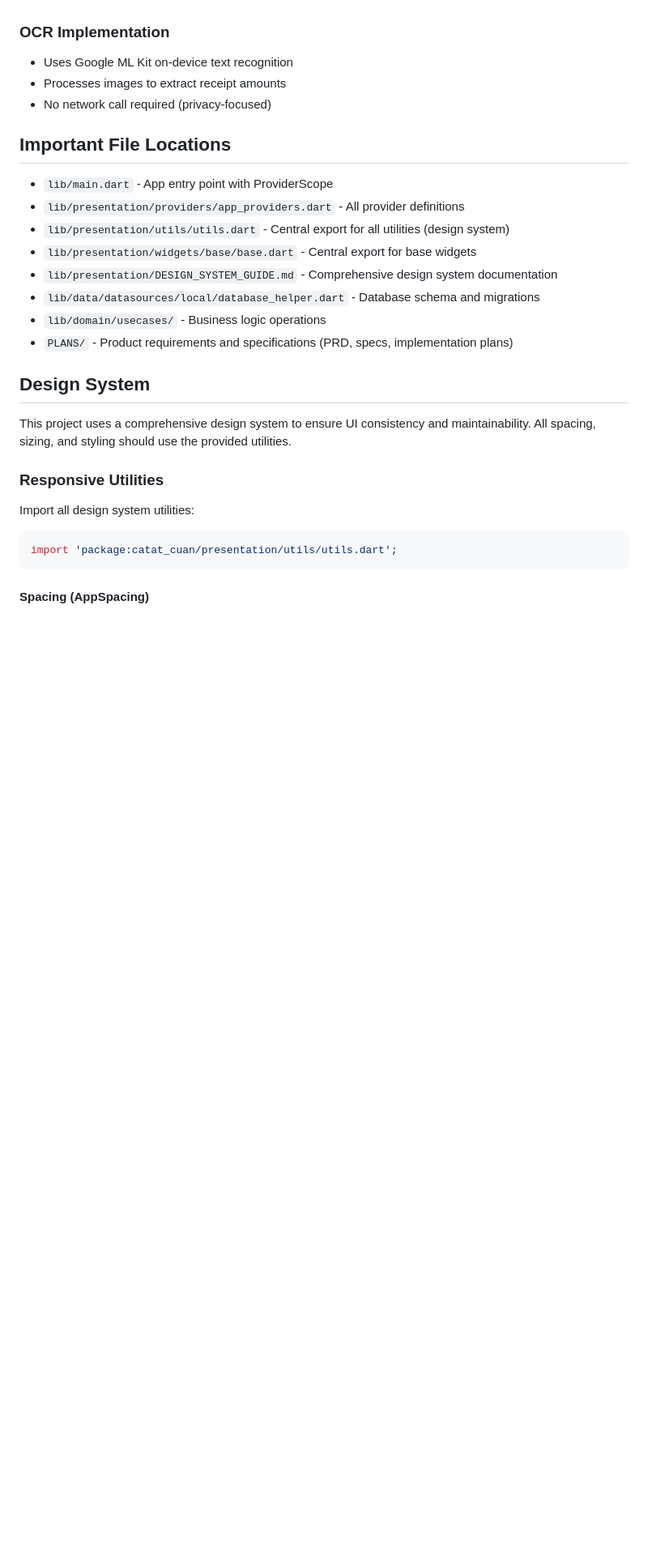
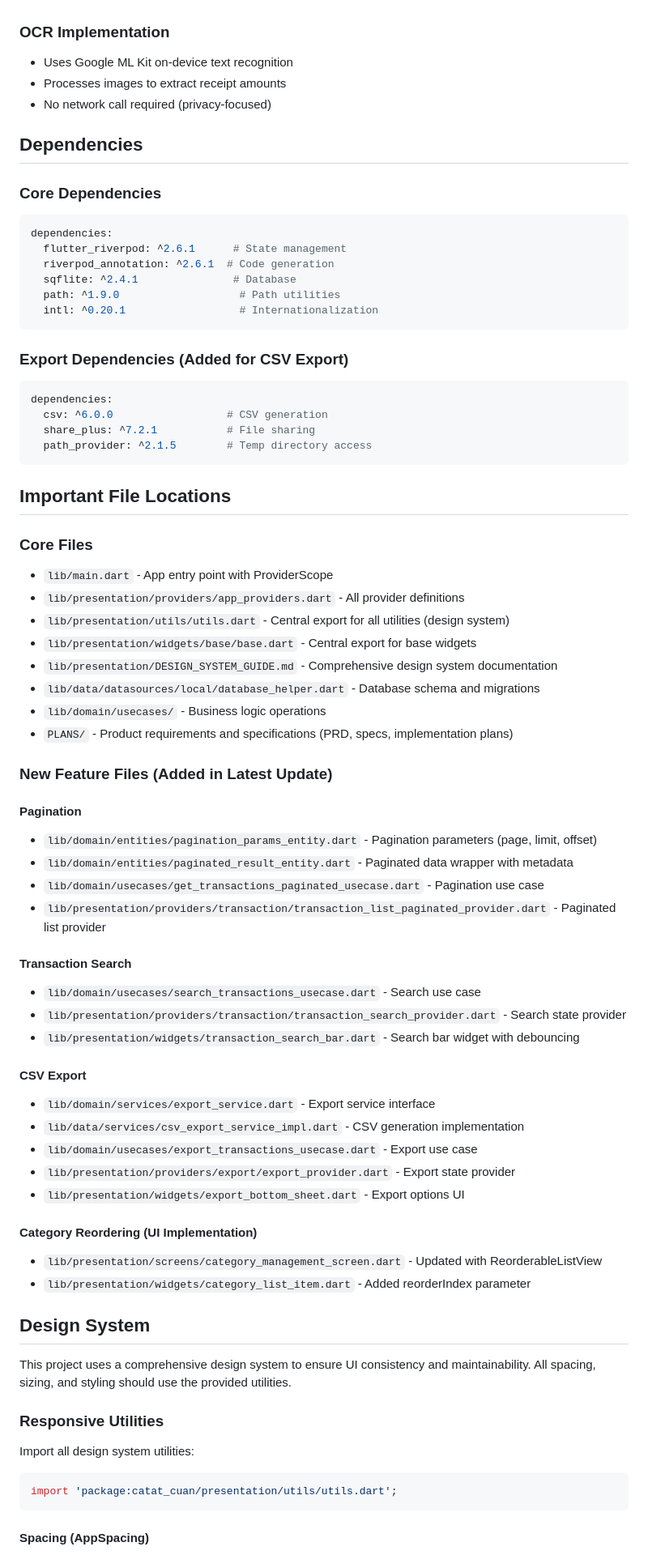
Before and after one commit to MashudiSudonym/Catat-Cuan, a Markdown page: CLAUDE.md, the part around one of its changes. Shown at 81% size. GitHub-like rendering; blank space fills up the shorter version.

````diff
--- a/CLAUDE.md
+++ b/CLAUDE.md
@@ -258,8 +294,29 @@ Run with: `flutter test`
 - Processes images to extract receipt amounts
 - No network call required (privacy-focused)
 
+## Dependencies
+
+### Core Dependencies
+```yaml
+dependencies:
+  flutter_riverpod: ^2.6.1      # State management
+  riverpod_annotation: ^2.6.1  # Code generation
+  sqflite: ^2.4.1               # Database
+  path: ^1.9.0                   # Path utilities
+  intl: ^0.20.1                  # Internationalization
+```
+
+### Export Dependencies (Added for CSV Export)
+```yaml
+dependencies:
+  csv: ^6.0.0                  # CSV generation
+  share_plus: ^7.2.1           # File sharing
+  path_provider: ^2.1.5        # Temp directory access
+```
+
 ## Important File Locations
 
+### Core Files
 - `lib/main.dart` - App entry point with ProviderScope
 - `lib/presentation/providers/app_providers.dart` - All provider definitions
 - `lib/presentation/utils/utils.dart` - Central export for all utilities (design system)
@@ -268,6 +325,30 @@ Run with: `flutter test`
 - `lib/data/datasources/local/database_helper.dart` - Database schema and migrations
 - `lib/domain/usecases/` - Business logic operations
 - `PLANS/` - Product requirements and specifications (PRD, specs, implementation plans)
+
+### New Feature Files (Added in Latest Update)
+
+#### Pagination
+- `lib/domain/entities/pagination_params_entity.dart` - Pagination parameters (page, limit, offset)
+- `lib/domain/entities/paginated_result_entity.dart` - Paginated data wrapper with metadata
+- `lib/domain/usecases/get_transactions_paginated_usecase.dart` - Pagination use case
+- `lib/presentation/providers/transaction/transaction_list_paginated_provider.dart` - Paginated list provider
+
+#### Transaction Search
+- `lib/domain/usecases/search_transactions_usecase.dart` - Search use case
+- `lib/presentation/providers/transaction/transaction_search_provider.dart` - Search state provider
+- `lib/presentation/widgets/transaction_search_bar.dart` - Search bar widget with debouncing
+
+#### CSV Export
+- `lib/domain/services/export_service.dart` - Export service interface
+- `lib/data/services/csv_export_service_impl.dart` - CSV generation implementation
+- `lib/domain/usecases/export_transactions_usecase.dart` - Export use case
+- `lib/presentation/providers/export/export_provider.dart` - Export state provider
+- `lib/presentation/widgets/export_bottom_sheet.dart` - Export options UI
+
+#### Category Reordering (UI Implementation)
+- `lib/presentation/screens/category_management_screen.dart` - Updated with ReorderableListView
+- `lib/presentation/widgets/category_list_item.dart` - Added reorderIndex parameter
 
 ## Design System
 
````
Also changed, not shown: other parts of CLAUDE.md (+41 -5 lines).
